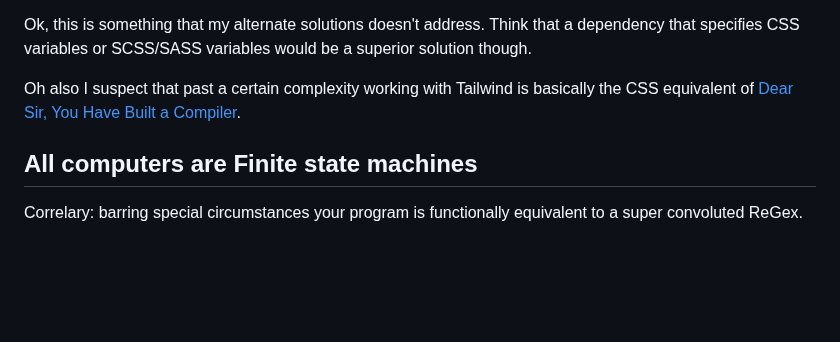
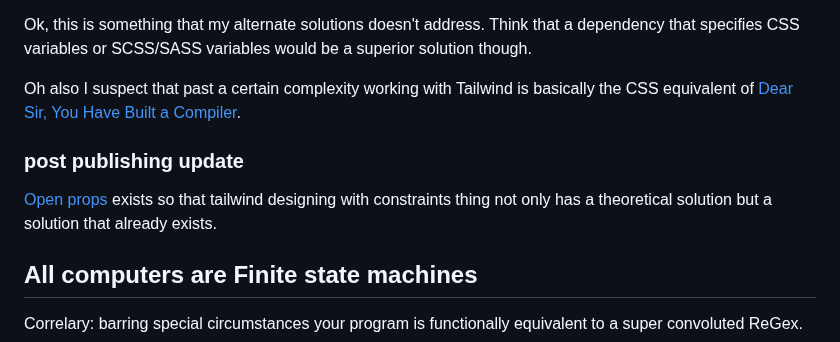
Before and after one commit to Pagwin2/new_blog, a Markdown page: posts/micro_blogs_2.md, the part around the change. Rendered like a GitHub page; blank space fills up the shorter version.

Commit message:
post publishing update

```diff
--- a/posts/micro_blogs_2.md
+++ b/posts/micro_blogs_2.md
@@ -89,6 +89,10 @@ Think that a dependency that specifies CSS variables or SCSS/SASS variables woul
 
 Oh also I suspect that past a certain complexity working with Tailwind is basically the CSS equivalent of [Dear Sir, You Have Built a Compiler](https://rachit.pl/post/you-have-built-a-compiler/).
 
+### post publishing update
+
+[Open props](https://open-props.style/) exists so that tailwind designing with constraints thing not only has a theoretical solution but a solution that already exists.
+
 ## All computers are Finite state machines
 
 Correlary: barring special circumstances your program is functionally equivalent to a super convoluted ReGex.
```
